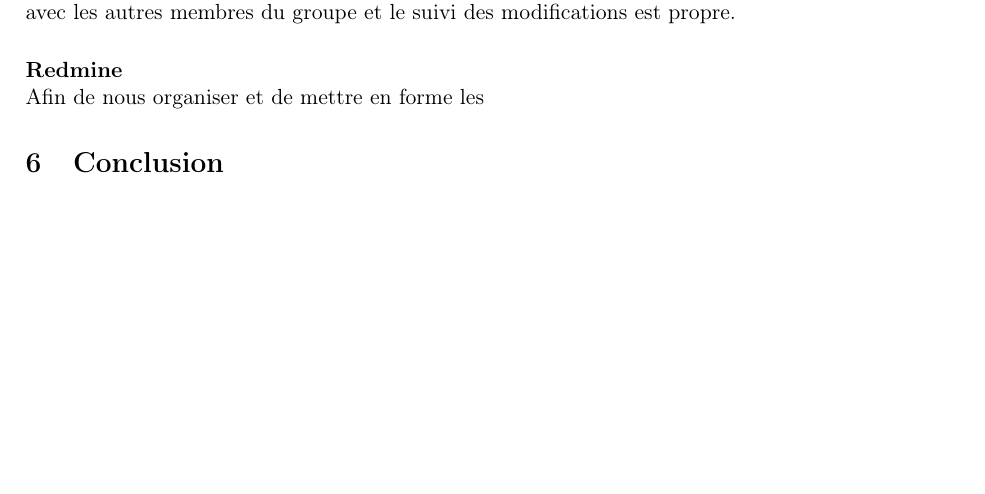
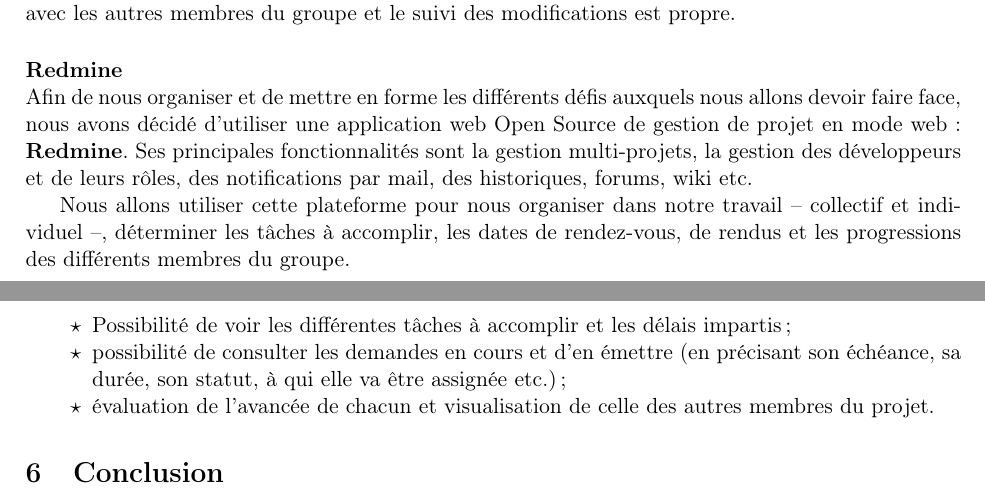
Before and after one commit to brouberol/AlgoGen, a LaTeX document (Init/AGGP_Init_Tschirhard-Paturel-Poirel-Rouberol.tex): part of page 3 of 3 before the commit and two parts of pages 3 and 4 of 4 after it, the two joined at a grey line, cut so that both start at the same text, the shorter picture padded with empty space. Compiled offline with pdfLaTeX.

Commit message:
Dossier Init - Readmine

```diff
--- a/Init/AGGP_Init_Tschirhard-Paturel-Poirel-Rouberol.tex
+++ b/Init/AGGP_Init_Tschirhard-Paturel-Poirel-Rouberol.tex
@@ -66,7 +66,18 @@
 Il a été convenu la chose suivante : commencer par récupérer le dépôt disant et le fusionner avant de commencer une nouvelle session de travail, effectuer des \textit{commit} réguliers et bien commentés, et enfin pousser les modifications en fin de session. De cette manière, tout le monde est bien synchronisé avec les autres membres du groupe et le suivi des modifications est propre.
 
 \paragraph*{Redmine\\}
-Afin de nous organiser et de mettre en forme les
+Afin de nous organiser et de mettre en forme les différents défis auxquels nous allons devoir faire face, nous avons décidé d'utiliser une application web Open Source de gestion de projet en mode web : \textbf{Redmine}. Ses principales fonctionnalités sont la gestion multi-projets, la gestion des développeurs et de leurs rôles, des notifications par mail, des historiques, forums, wiki etc.
+
+Nous allons utiliser cette plateforme pour nous organiser dans notre travail -- collectif et individuel --, déterminer les tâches à accomplir, les dates de rendez-vous, de rendus et les progressions des différents membres du groupe.
+
+\begin{itemize}
+  \item[$\star$] Possibilité de voir les différentes tâches à accomplir et les délais impartis ;
+  \item[$\star$] possibilité de consulter les demandes en cours et d'en émettre (en précisant son échéance, sa durée, son statut, à qui elle va être assignée etc.) ;
+  \item[$\star$] évaluation de l'avancée de chacun et visualisation de celle des autres membres du projet.
+\end{itemize}
+
+
+
 
 \section{Conclusion}
 
```
Also changed, not shown: Init/AGGP_Init_Tschirhard-Paturel-Poirel-Rouberol.pdf, 2 other files.
